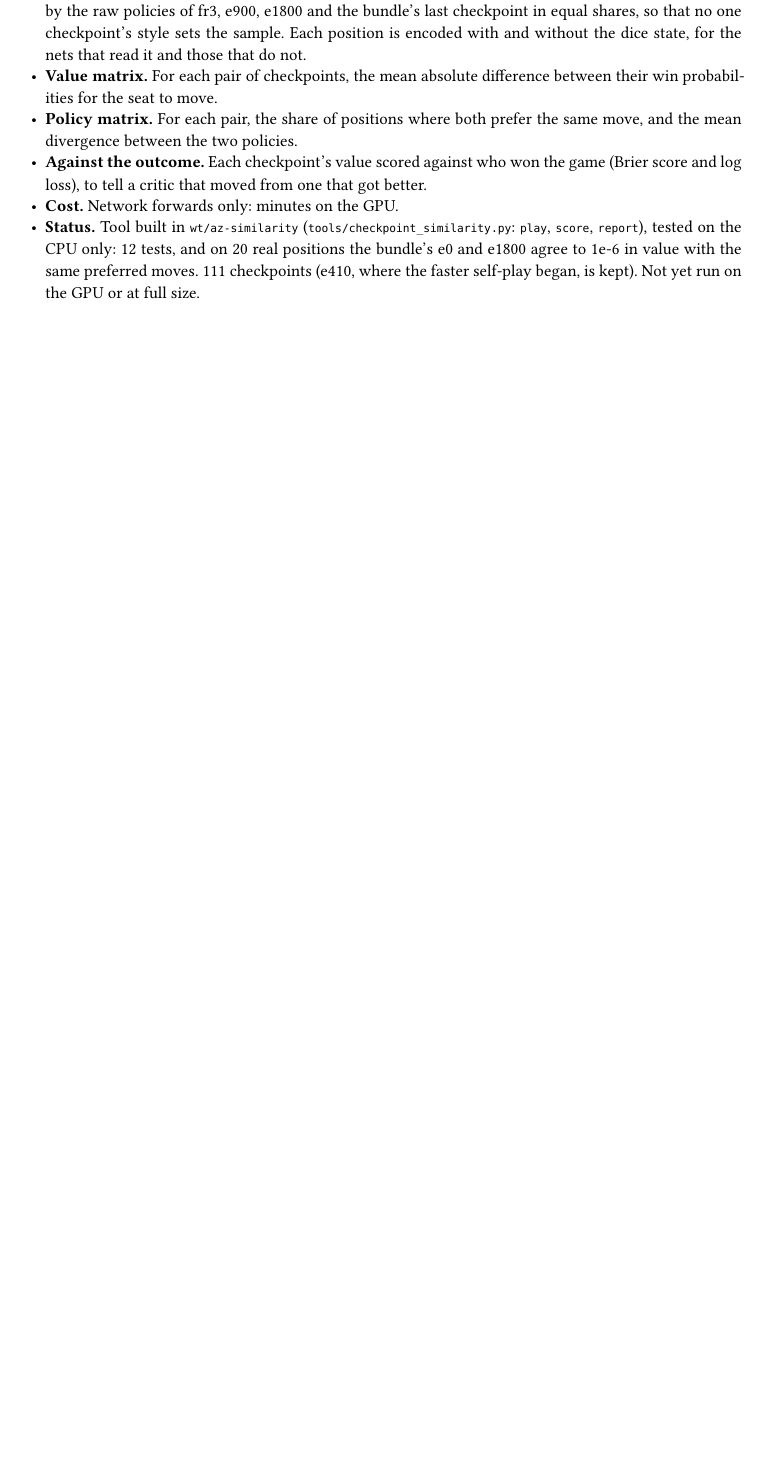
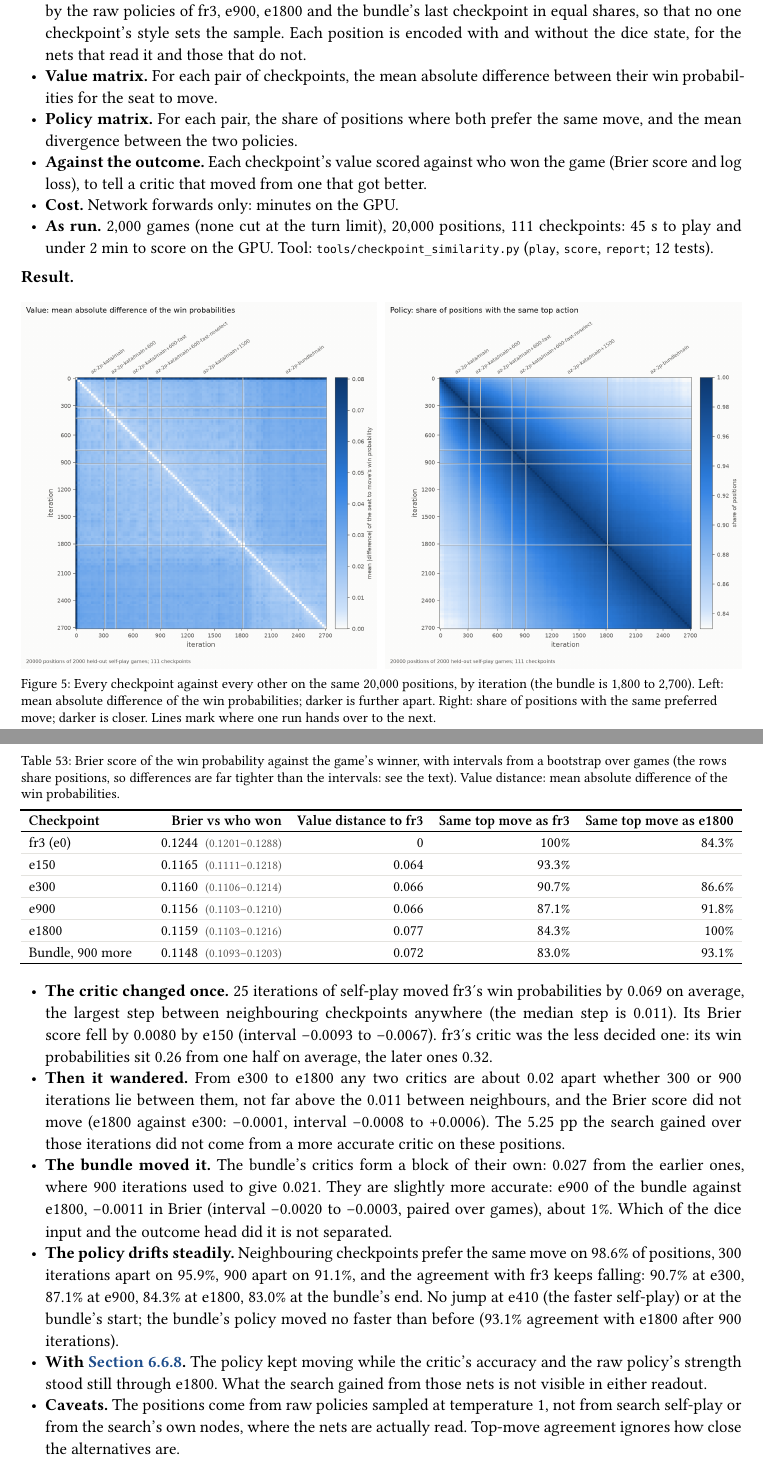
Before and after one commit to mcrco/catanrl-v2, a Typst document (report/report.typ, which reads report/sections/az.typ): part of page 66 of 107 before the commit and two parts of pages 66 and 67 of 108 after it, the two joined at a grey line, cut so that both start at the same text, the shorter picture padded with empty space. Compiled offline with Typst 0.15; a missing font is replaced by an installed copy or a similar font.

Commit message:
Report: checkpoint similarity done (111 checkpoints on 20,000 shared positions)
The critic changed once, in the first 25 iterations (Brier 0.1244 at fr3,
0.1165 by e150), and its accuracy was flat from e150 to e1800; the bundle
made it about 1% more accurate (0.1148 against 0.1159, paired interval
-0.0020 to -0.0003). The policy drifted steadily throughout, with no jump
where the recipe changed.

Co-Authored-By: Claude <noreply@anthropic.com>
Claude-Session: https://claude.ai/code/session_01EzjTHdCtZQL2RxQ9Q2ew7C

````diff
--- a/report/sections/az.typ
+++ b/report/sections/az.typ
@@ -806,4 +806,7 @@ catanrl run configs/experiments/az-raw-2p.yaml
 - *Policy matrix.* For each pair, the share of positions where both prefer the same move, and the mean divergence between the two policies.
 - *Against the outcome.* Each checkpoint's value scored against who won the game (Brier score and log loss), to tell a critic that moved from one that got better.
 - *Cost.* Network forwards only: minutes on the GPU.
-- *Status.* Tool built in `wt/az-similarity` (`tools/checkpoint_similarity.py`: `play`, `score`, `report`), tested on the CPU only: 12 tests, and on 20 real positions the bundle's e0 and e1800 agree to 1e-6 in value with the same preferred moves. 111 checkpoints (e410, where the faster self-play began, is kept). Not yet run on the GPU or at full size.
+- *As run.* 2,000 games (none cut at the turn limit), 20,000 positions, 111 checkpoints: 45 s to play and under 2 min to score on the GPU. Tool: `tools/checkpoint_similarity.py` (`play`, `score`, `report`; 12 tests).
+
+#lead[Result.]
+#figure(
@@ -809,0 +817,3 @@ catanrl run configs/experiments/az-raw-2p.yaml
+  caption: [Every checkpoint against every other on the same 20,000 positions, by iteration (the bundle is 1,800 to 2,700). Left: mean absolute difference of the win probabilities; darker is further apart. Right: share of positions with the same preferred move; darker is closer. Lines mark where one run hands over to the next.],
+) <fig:az-similarity>
+#figure(
@@ -809,0 +823,18 @@ catanrl run configs/experiments/az-raw-2p.yaml
+    header: ([Checkpoint], [Brier vs who won], [Value distance to fr3], [Same top move as fr3], [Same top move as e1800]),
+    [fr3 (e0)], [0.1244 #ci[0.1201][0.1288]], [0], [100%], [84.3%],
+    [e150], [0.1165 #ci[0.1111][0.1218]], [0.064], [93.3%], [],
+    [e300], [0.1160 #ci[0.1106][0.1214]], [0.066], [90.7%], [86.6%],
+    [e900], [0.1156 #ci[0.1103][0.1210]], [0.066], [87.1%], [91.8%],
+    [e1800], [0.1159 #ci[0.1103][0.1216]], [0.077], [84.3%], [100%],
+    [Bundle, 900 more], [0.1148 #ci[0.1093][0.1203]], [0.072], [83.0%], [93.1%],
+  ),
+  caption: [Brier score of the win probability against the game's winner, with intervals from a bootstrap over games (the rows share positions, so differences are far tighter than the intervals: see the text). Value distance: mean absolute difference of the win probabilities.],
+) <tab:az-similarity>
+- *The critic changed once.* 25 iterations of self-play moved fr3's win probabilities by 0.069 on average, the largest step between neighbouring checkpoints anywhere (the median step is 0.011). Its Brier score fell by 0.0080 by e150 (interval −0.0093 to −0.0067). fr3's critic was the less decided one: its win probabilities sit 0.26 from one half on average, the later ones 0.32.
+- *Then it wandered.* From e300 to e1800 any two critics are about 0.02 apart whether 300 or 900 iterations lie between them, not far above the 0.011 between neighbours, and the Brier score did not move (e1800 against e300: −0.0001, interval −0.0008 to +0.0006). The 5.25 pp the search gained over those iterations did not come from a more accurate critic on these positions.
+- *The bundle moved it.* The bundle's critics form a block of their own: 0.027 from the earlier ones, where 900 iterations used to give 0.021. They are slightly more accurate: e900 of the bundle against e1800, −0.0011 in Brier (interval −0.0020 to −0.0003, paired over games), about 1%. Which of the dice input and the outcome head did it is not separated.
+- *The policy drifts steadily.* Neighbouring checkpoints prefer the same move on 98.6% of positions, 300 iterations apart on 95.9%, 900 apart on 91.1%, and the agreement with fr3 keeps falling: 90.7% at e300, 87.1% at e900, 84.3% at e1800, 83.0% at the bundle's end. No jump at e410 (the faster self-play) or at the bundle's start; the bundle's policy moved no faster than before (93.1% agreement with e1800 after 900 iterations).
+- *With @exp:az-raw.* The policy kept moving while the critic's accuracy and the raw policy's strength stood still through e1800. What the search gained from those nets is not visible in either readout.
+- *Caveats.* The positions come from raw policies sampled at temperature 1, not from search self-play or from the search's own nodes, where the nets are actually read. Top-move agreement ignores how close the alternatives are.
+
+#repro(```sh
````
Also changed, not shown: report/sections/front.typ (+1 -1 lines), report/figures/az-similarity-policy.png (added), report/figures/az-similarity-value.png (added), report/sections/az.typ (29 more changed lines), 2 other files.
